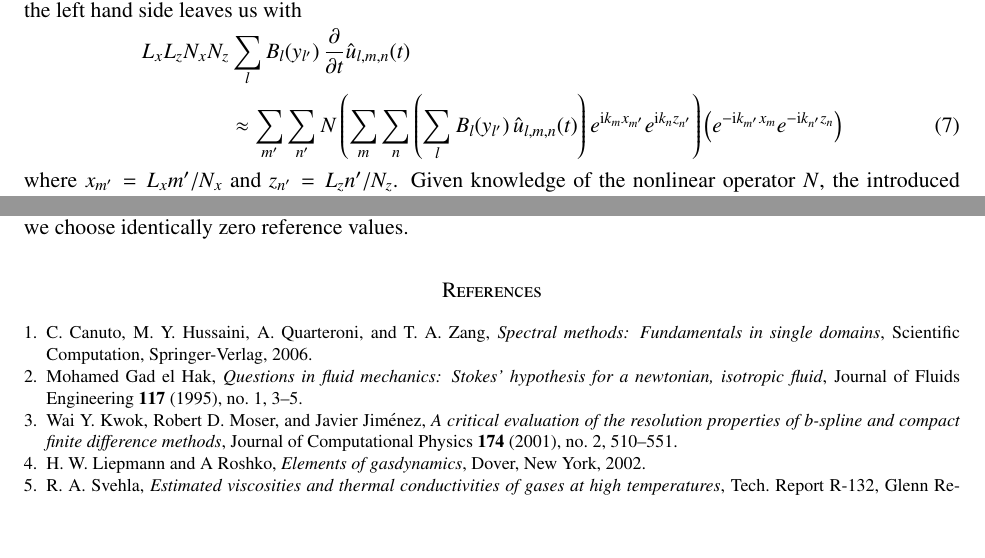
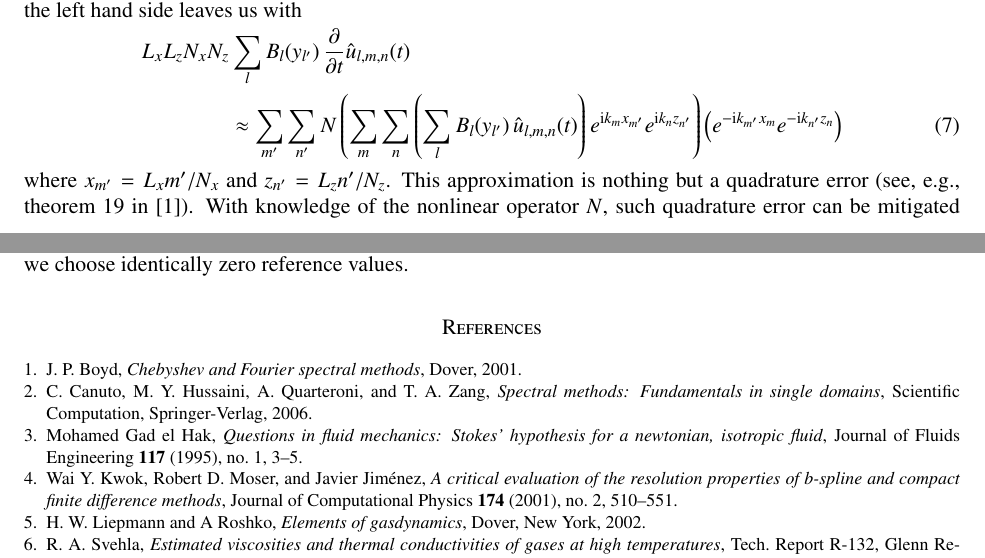
Before and after one commit to RhysU/underling, a LaTeX paper (writeup/derivation.tex, which reads writeup/derivation.bib): two parts of pages 6 and 11 of 11, joined at a grey line, cut so that both start at the same text, the shorter picture padded with empty space. Compiled offline with LaTeX, dvips and Ghostscript.

Commit message:
suzerain: add Boyd thm 19 reference to writeup
git-svn-id: https://svn.ices.utexas.edu/repos/pecos/suzerain/trunk@9327 0bd85f0b-c151-43b9-a1e9-27231104551f

```diff
--- a/writeup/derivation.bib
+++ b/writeup/derivation.bib
@@ -83,3 +83,10 @@ particularly near boundaries on nonuniform meshes.},
     title = {Spectral Methods: Fundamentals in Single Domains},
     year = {2006}
 }
+
+@book{Boyd2001,
+    author = {Boyd, J. P.},
+    publisher = {Dover},
+    title = {{Chebyshev and Fourier spectral methods}},
+    year = {2001}
+}
--- a/writeup/derivation.tex
+++ b/writeup/derivation.tex
@@ -751,5 +751,7 @@ resulting constants $N_x$ and $N_z$ to the left hand side leaves us with
   \right)
   \label{eq:spatial_discretization}
 \end{align}
-where $x_{m'}=L_x m' / N_x$ and $z_{n'}=L_z n' / N_z$.  Given knowledge of the
-nonlinear operator $N$, the introduced quadrature error can be mitigated via an
+where $x_{m'}=L_x m' / N_x$ and $z_{n'}=L_z n' / N_z$.  This approximation is
+nothing but a quadrature error (see, e.g., theorem~19 in~\cite{Boyd2001}).
+With knowledge of the nonlinear operator $N$, such quadrature error can be
+mitigated via an appropriate dealiasing technique (see,
```
Also changed, not shown: writeup/derivation.tex (11 more changed lines).
